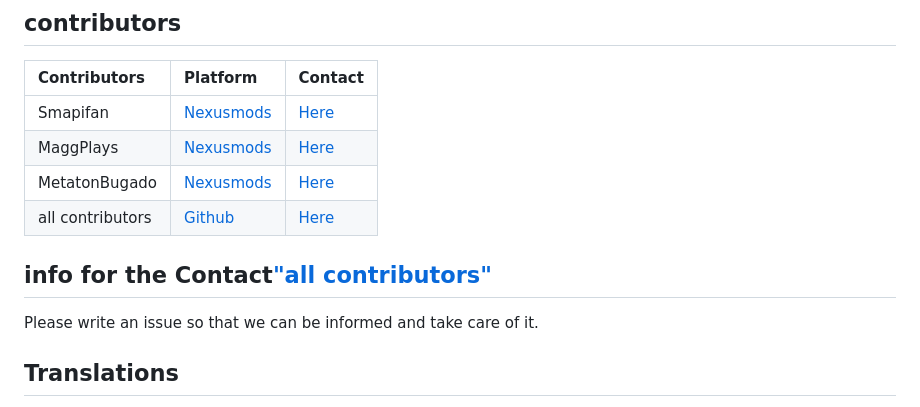
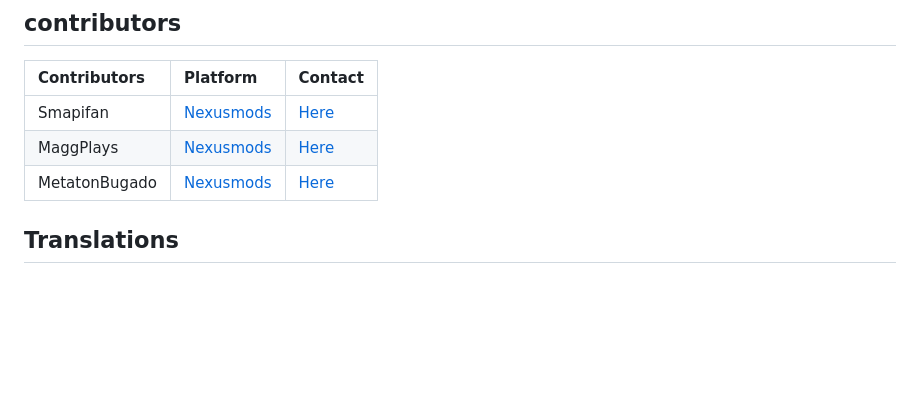
Before and after one commit to Smapifan/Project-mythical-creatures, a Markdown page: README.md, the part around the change. GitHub-like rendering; blank space fills up the shorter version.

```diff
--- a/README.md
+++ b/README.md
@@ -18,10 +18,7 @@ Contributors
 Smapifan                   | [Nexusmods](https://www.nexusmods.com/)                    | [Here](https://forums.nexusmods.com/messenger/compose/?to=194093408)
 MaggPlays                  | [Nexusmods](https://www.nexusmods.com/)                    | [Here](https://forums.nexusmods.com/messenger/compose/?to=194014746)
 MetatonBugado              | [Nexusmods](https://www.nexusmods.com/)                    | [Here]()
-all contributors           | [Github](https://github.com/)                              | [Here](https://github.com/Smapifan/Project-mythical-creatures/issues)
 
-## info for the Contact["all contributors"](https://github.com/)
-Please write an issue so that we can be informed and take care of it.
 ## Translations
 The mods can be translated into any language supported by the game, and SMAPI will automatically use the right translations.
 
```
